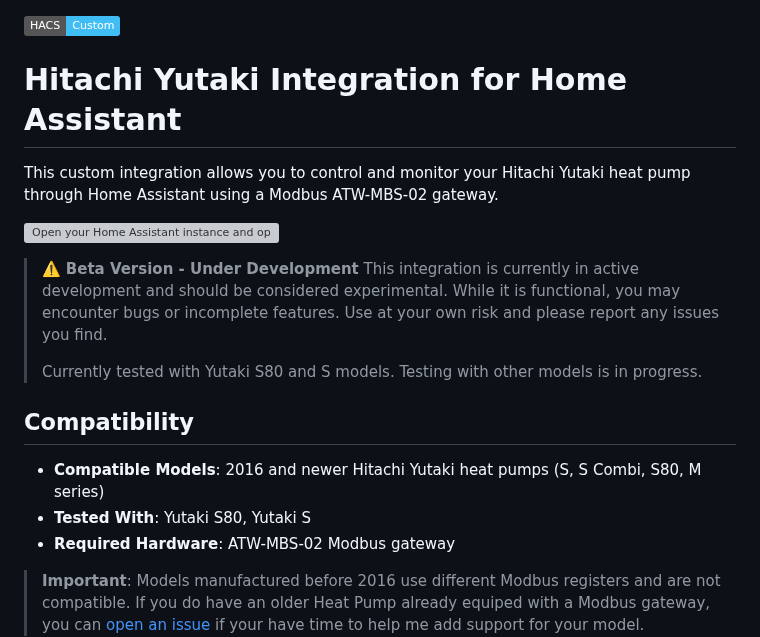
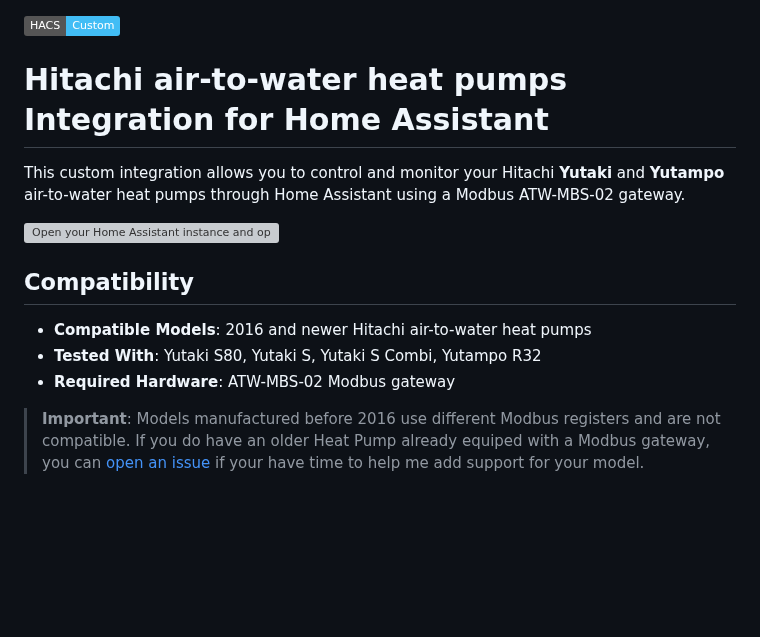
Before and after one commit to alepee/hass-hitachi_yutaki, a Markdown page: README.md, the part around the change. Rendered like a GitHub page; badges without logos; blank space fills up the shorter version; grey boxes are pictures that could not be loaded.

Commit message:
docs: Hitachi air-to-water heat pumps compatibility

```diff
--- a/README.md
+++ b/README.md
@@ -1,20 +1,15 @@
 [![hacs_badge](https://img.shields.io/badge/HACS-Custom-41BDF5.svg)](https://github.com/hacs/integration)
 
-# Hitachi Yutaki Integration for Home Assistant
+# Hitachi air-to-water heat pumps Integration for Home Assistant
 
-This custom integration allows you to control and monitor your Hitachi Yutaki heat pump through Home Assistant using a Modbus ATW-MBS-02 gateway.
+This custom integration allows you to control and monitor your Hitachi **Yutaki** and **Yutampo** air-to-water heat pumps through Home Assistant using a Modbus ATW-MBS-02 gateway.
 
 [![Open your Home Assistant instance and open a repository inside the Home Assistant Community Store.](https://my.home-assistant.io/badges/hacs_repository.svg)](https://my.home-assistant.io/redirect/hacs_repository/?owner=alepee&repository=hass-hitachi_yutaki)
 
-> ⚠️ **Beta Version - Under Development**
-> This integration is currently in active development and should be considered experimental. While it is functional, you may encounter bugs or incomplete features. Use at your own risk and please report any issues you find.
->
-> Currently tested with Yutaki S80 and S models. Testing with other models is in progress.
-
 ## Compatibility
 
-- **Compatible Models**: 2016 and newer Hitachi Yutaki heat pumps (S, S Combi, S80, M series)
-- **Tested With**: Yutaki S80, Yutaki S
+- **Compatible Models**: 2016 and newer Hitachi air-to-water heat pumps
+- **Tested With**: Yutaki S80, Yutaki S, Yutaki S Combi, Yutampo R32
 - **Required Hardware**: ATW-MBS-02 Modbus gateway
 
 > **Important**: Models manufactured before 2016 use different Modbus registers and are not compatible. If you do have an older Heat Pump already equiped with a Modbus gateway, you can [open an issue](https://github.com/alepee/hass-hitachi_yutaki/issues/new?title=Pre-2016%20Heat%20Pump%20support%20request) if your have time to help me add support for your model.
```
